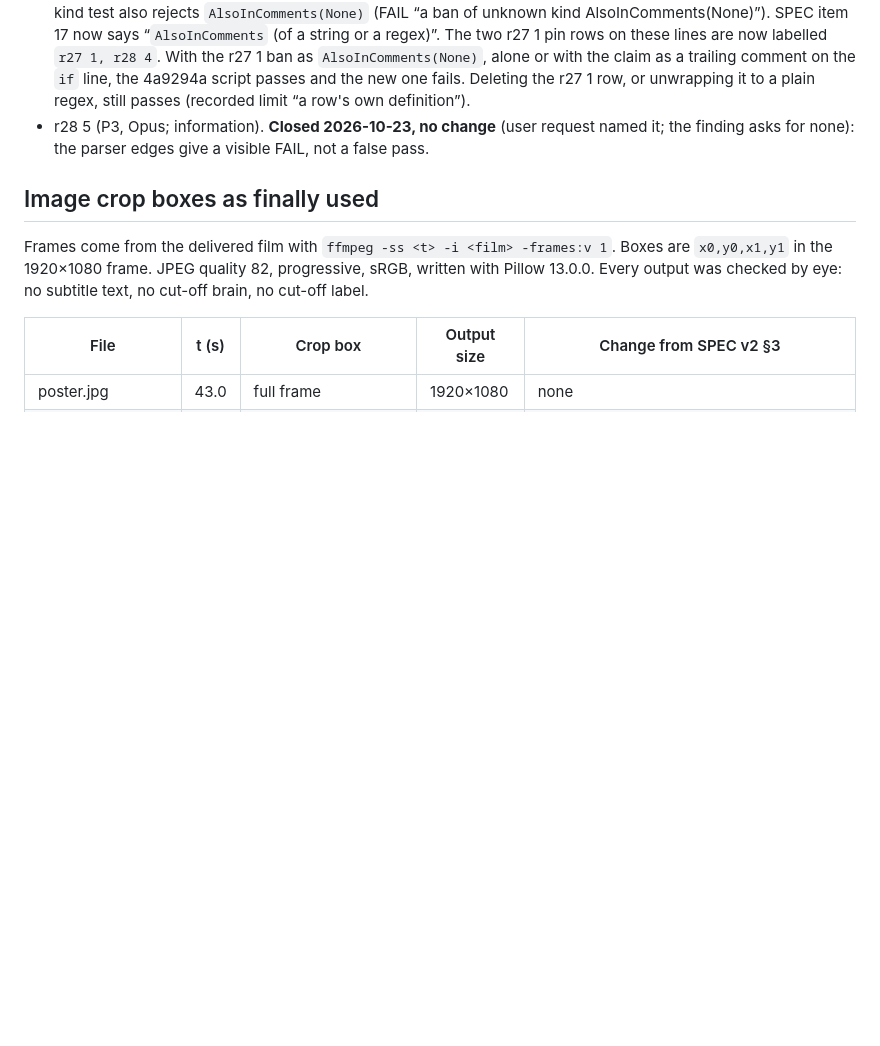
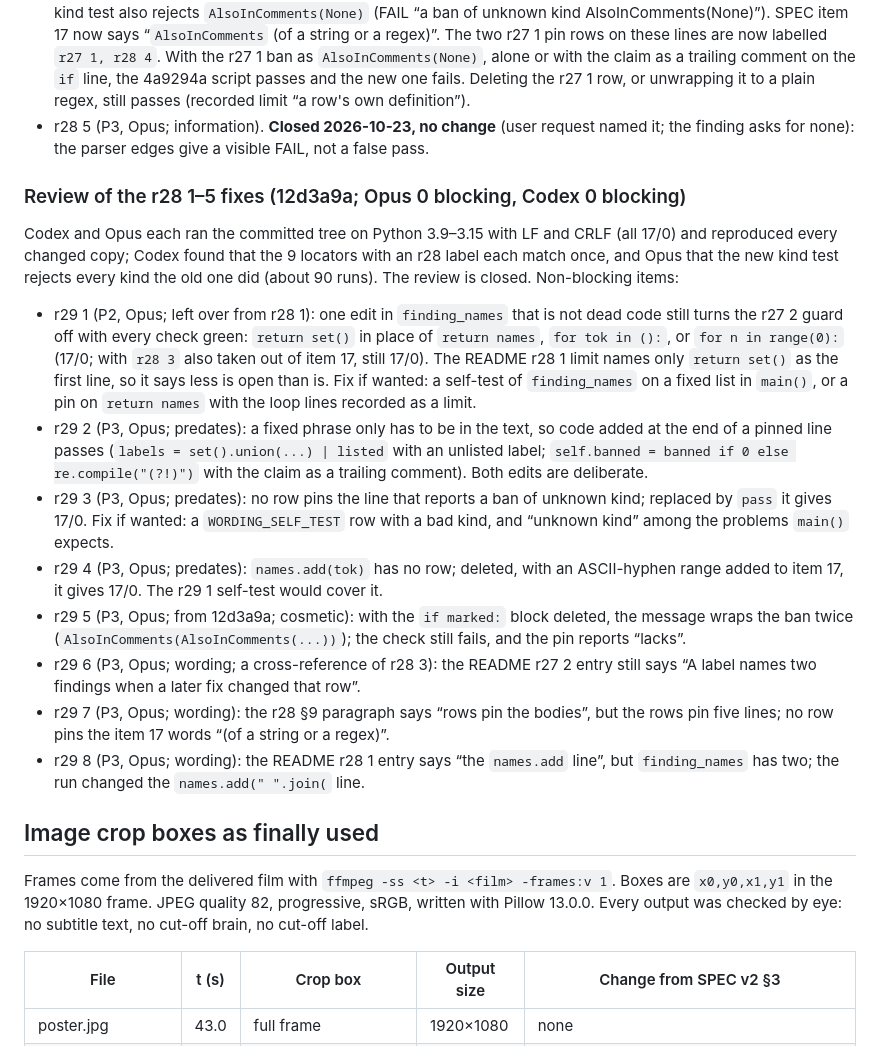
Before and after one commit to ChengjinLii/SlicerDSpace, a Markdown page: README.md, the part around the change. Rendered like a GitHub page; blank space fills up the shorter version.

Commit message:
Record the review of the r28 1-5 fixes (Opus 0, Codex 0)
The review is closed. README backlog gets r29 1-8: r29 1 (P2) one edit
in finding_names still turns the label guard off; r29 2-8 (P3) pinned
lines that accept added code, unpinned report lines, and wording.

Co-Authored-By: Claude Opus 5.5 <noreply@anthropic.com>

```diff
--- a/README.md
+++ b/README.md
@@ -724,6 +724,32 @@ The review is closed. Non-blocking items:
 - r28 5 (P3, Opus; information). **Closed 2026-10-23, no change** (user request named it; the finding asks for none):
   the parser edges give a visible FAIL, not a false pass.
 
+### Review of the r28 1–5 fixes (12d3a9a; Opus 0 blocking, Codex 0 blocking)
+
+Codex and Opus each ran the committed tree on Python 3.9–3.15 with LF and CRLF (all 17/0) and reproduced every changed
+copy; Codex found that the 9 locators with an r28 label each match once, and Opus that the new kind test rejects every
+kind the old one did (about 90 runs). The review is closed. Non-blocking items:
+- r29 1 (P2, Opus; left over from r28 1): one edit in `finding_names` that is not dead code still turns the r27 2 guard
+  off with every check green: `return set()` in place of `return names`, `for tok in ():`, or `for n in range(0):`
+  (17/0; with `r28 3` also taken out of item 17, still 17/0). The README r28 1 limit names only `return set()` as the
+  first line, so it says less is open than is. Fix if wanted: a self-test of `finding_names` on a fixed list in
+  `main()`, or a pin on `return names` with the loop lines recorded as a limit.
+- r29 2 (P3, Opus; predates): a fixed phrase only has to be in the text, so code added at the end of a pinned line
+  passes (`labels = set().union(...) | listed` with an unlisted label; `self.banned = banned if 0 else
+  re.compile("(?!)")` with the claim as a trailing comment). Both edits are deliberate.
+- r29 3 (P3, Opus; predates): no row pins the line that reports a ban of unknown kind; replaced by `pass` it gives 17/0.
+  Fix if wanted: a `WORDING_SELF_TEST` row with a bad kind, and “unknown kind” among the problems `main()` expects.
+- r29 4 (P3, Opus; predates): `names.add(tok)` has no row; deleted, with an ASCII-hyphen range added to item 17, it
+  gives 17/0. The r29 1 self-test would cover it.
+- r29 5 (P3, Opus; from 12d3a9a; cosmetic): with the `if marked:` block deleted, the message wraps the ban twice
+  (`AlsoInComments(AlsoInComments(...))`); the check still fails, and the pin reports “lacks”.
+- r29 6 (P3, Opus; wording; a cross-reference of r28 3): the README r27 2 entry still says “A label names two findings
+  when a later fix changed that row”.
+- r29 7 (P3, Opus; wording): the r28 §9 paragraph says “rows pin the bodies”, but the rows pin five lines; no row pins
+  the item 17 words “(of a string or a regex)”.
+- r29 8 (P3, Opus; wording): the README r28 1 entry says “the `names.add` line”, but `finding_names` has two; the run
+  changed the `names.add(" ".join(` line.
+
 ## Image crop boxes as finally used
 
 Frames come from the delivered film with `ffmpeg -ss <t> -i <film> -frames:v 1`. Boxes are `x0,y0,x1,y1` in the
```
